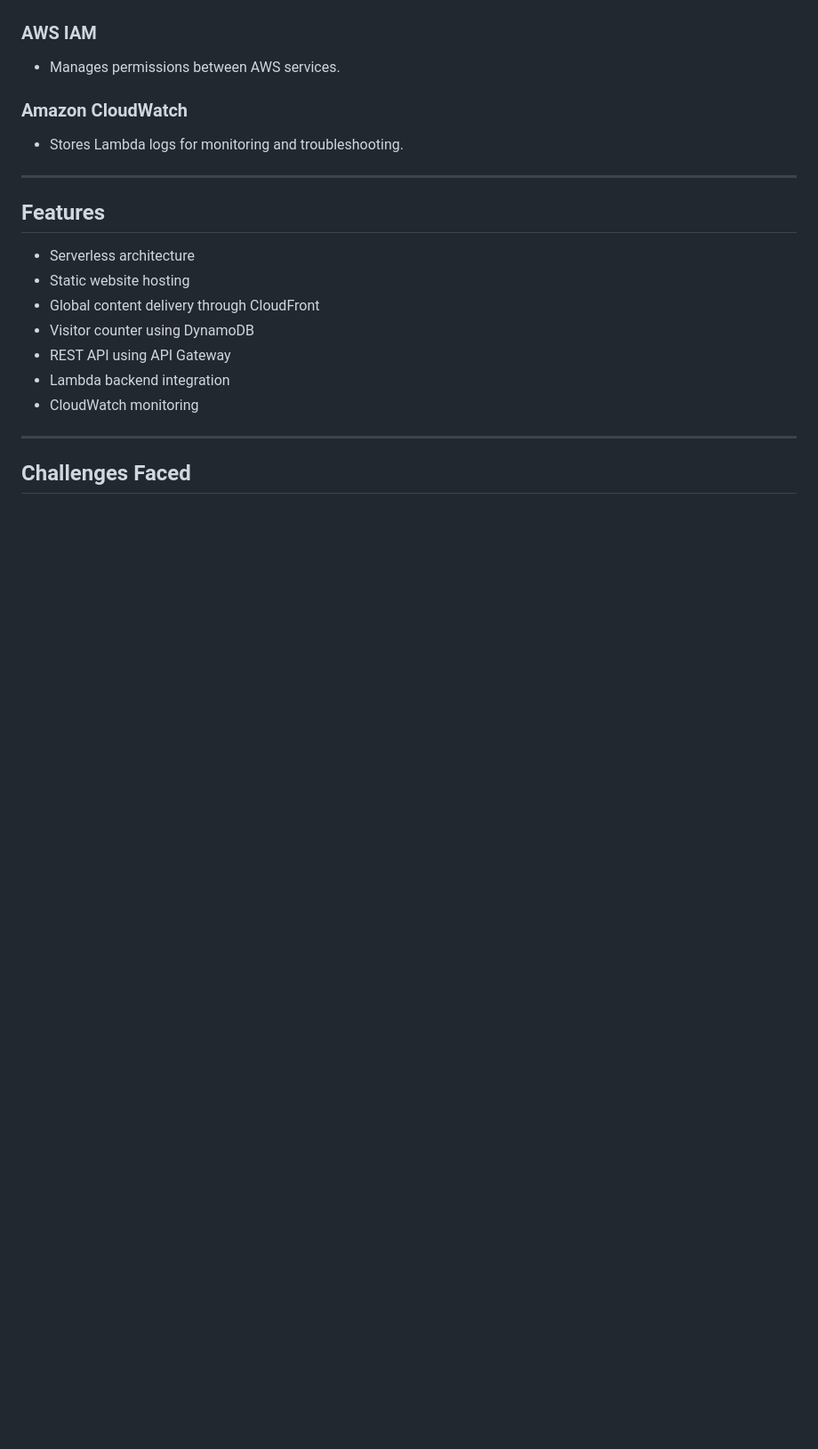
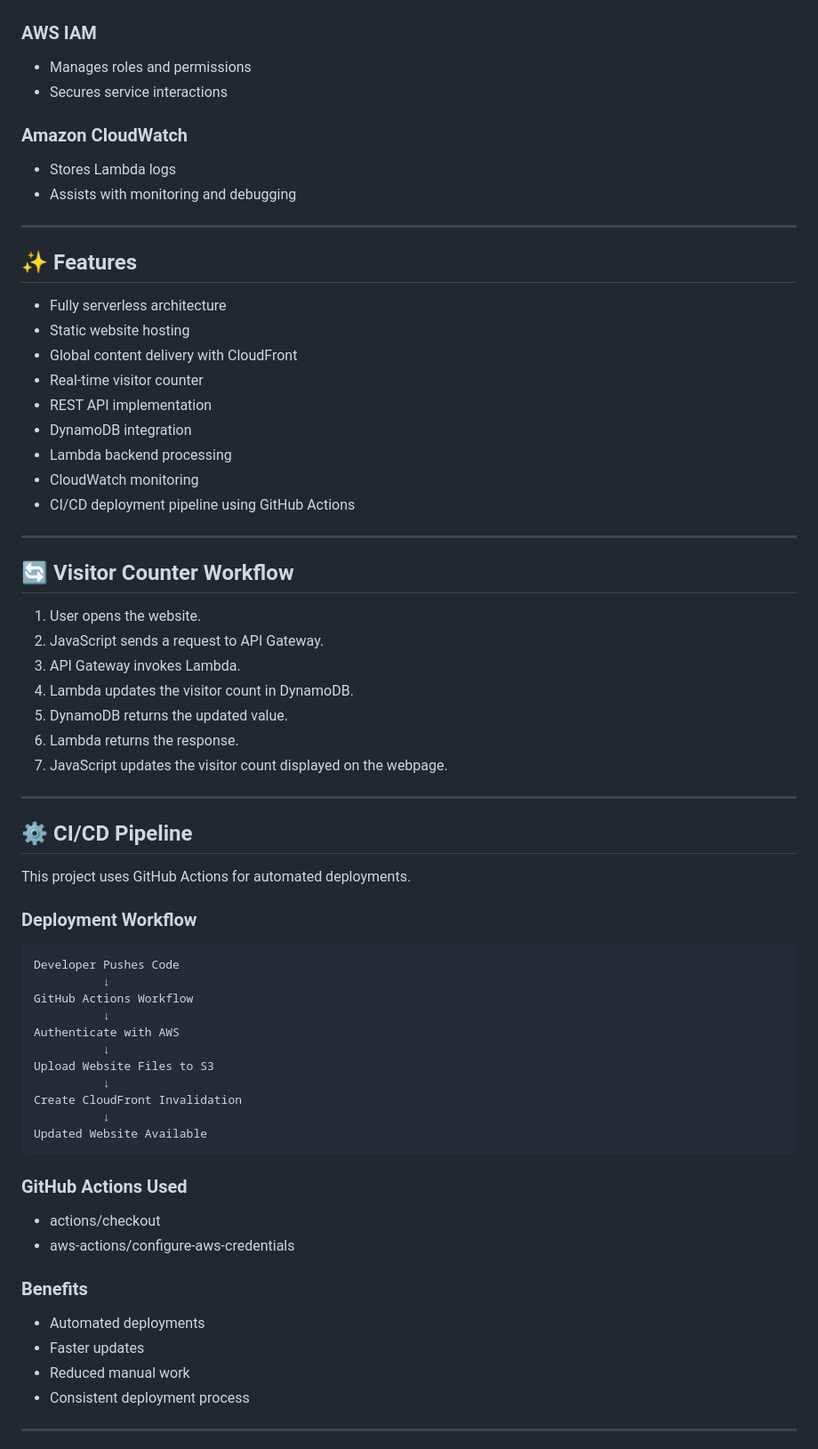
Before and after one commit to siddik0707/Cloud_Resume-Challenge, a Markdown page: README.md, the part around one of its changes. Shown at 89% size. Rendered like a GitHub page; blank space fills up the shorter version.

````diff
--- a/README.md
+++ b/README.md
@@ -50,22 +74,73 @@ User accesses the resume through CloudFront. Static content is served from S3, w
 
 ### AWS IAM
-- Manages permissions between AWS services.
+
+* Manages roles and permissions
+* Secures service interactions
 
 ### Amazon CloudWatch
-- Stores Lambda logs for monitoring and troubleshooting.
+
+* Stores Lambda logs
+* Assists with monitoring and debugging
 
 ---
 
-## Features
+## ✨ Features
 
-- Serverless architecture
-- Static website hosting
-- Global content delivery through CloudFront
-- Visitor counter using DynamoDB
-- REST API using API Gateway
-- Lambda backend integration
-- CloudWatch monitoring
+* Fully serverless architecture
+* Static website hosting
+* Global content delivery with CloudFront
+* Real-time visitor counter
+* REST API implementation
+* DynamoDB integration
+* Lambda backend processing
+* CloudWatch monitoring
+* CI/CD deployment pipeline using GitHub Actions
 
 ---
 
-## Challenges Faced
+## 🔄 Visitor Counter Workflow
+
+1. User opens the website.
+2. JavaScript sends a request to API Gateway.
+3. API Gateway invokes Lambda.
+4. Lambda updates the visitor count in DynamoDB.
+5. DynamoDB returns the updated value.
+6. Lambda returns the response.
+7. JavaScript updates the visitor count displayed on the webpage.
+
+---
+
+## ⚙️ CI/CD Pipeline
+
+This project uses GitHub Actions for automated deployments.
+
+### Deployment Workflow
+
+```text
+Developer Pushes Code
+          ↓
+GitHub Actions Workflow
+          ↓
+Authenticate with AWS
+          ↓
+Upload Website Files to S3
+          ↓
+Create CloudFront Invalidation
+          ↓
+Updated Website Available
+```
+
+### GitHub Actions Used
+
+* actions/checkout
+* aws-actions/configure-aws-credentials
+
+### Benefits
+
+* Automated deployments
+* Faster updates
+* Reduced manual work
+* Consistent deployment process
+
+---
+
````
Also changed, not shown: other parts of README.md (+160 -67 lines).
